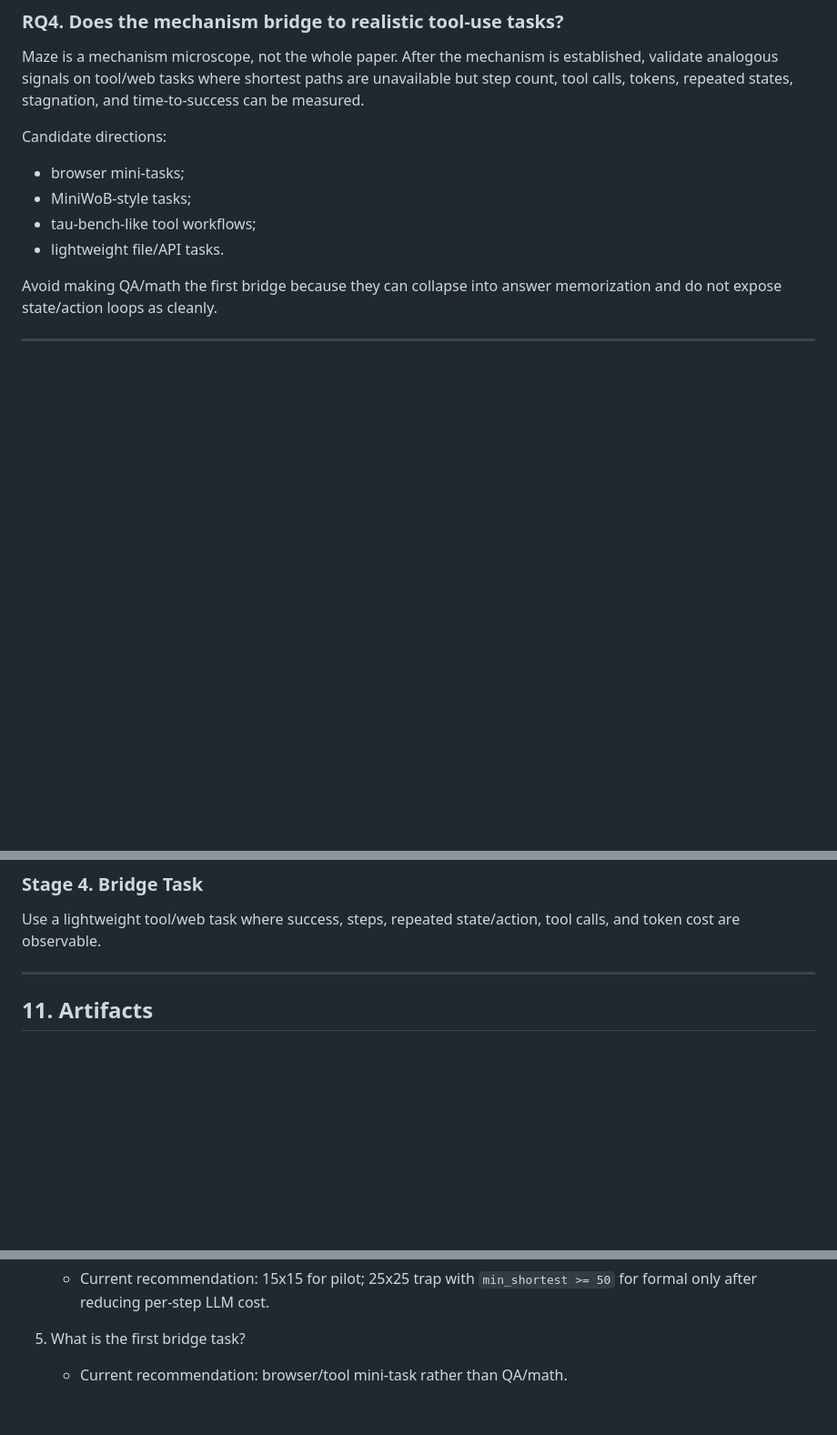
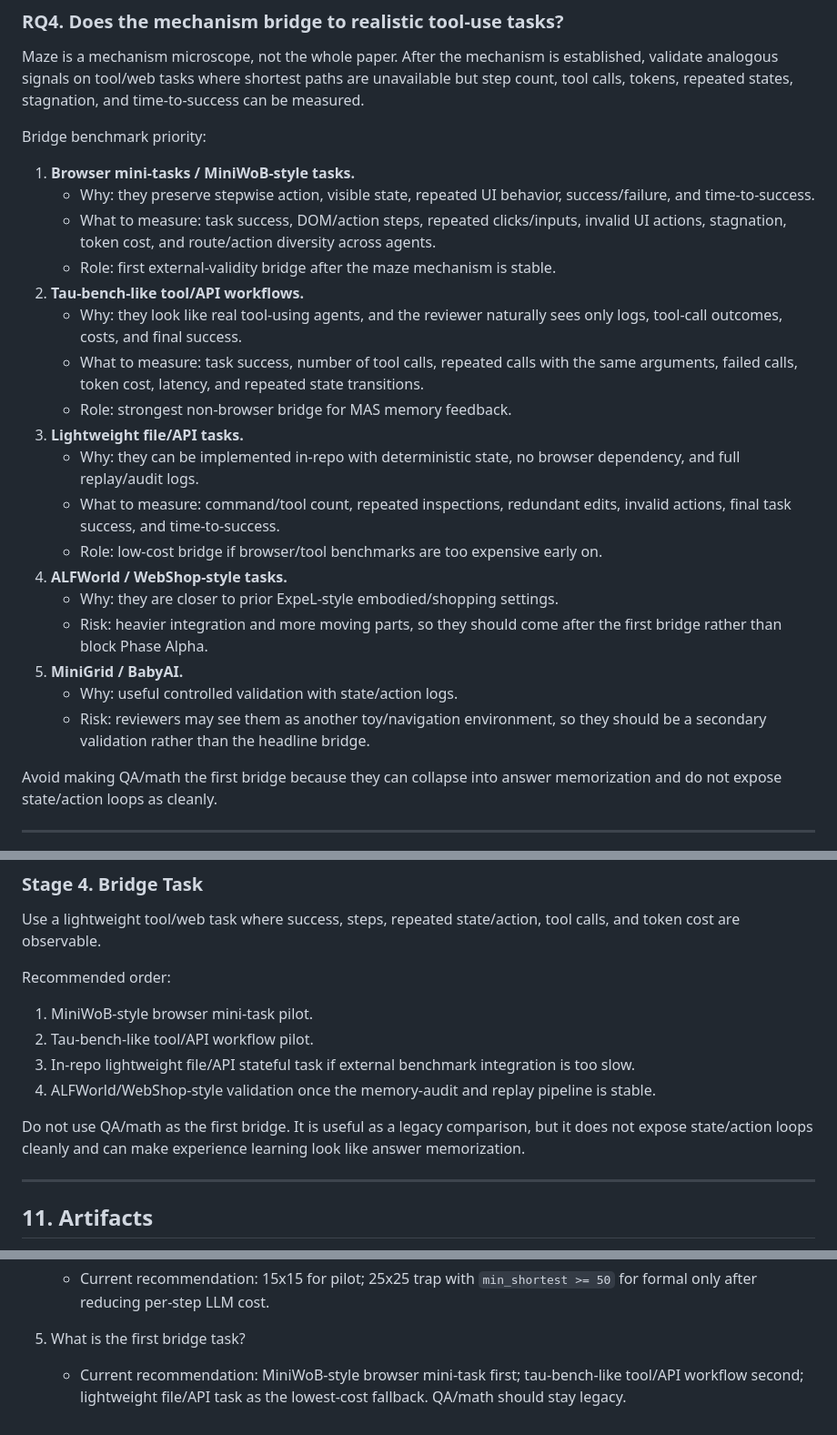
Before and after one commit to yangzc2004-bit/AntMill, a Markdown page: maze_strategy_degradation_blueprint.md, 3 parts joined by grey strips. Shown at 91% size. GitHub-like rendering; blank space fills up the shorter version.

```diff
--- a/maze_strategy_degradation_blueprint.md
+++ b/maze_strategy_degradation_blueprint.md
@@ -71,12 +71,34 @@ Maze is a mechanism microscope, not the whole paper. After the mechanism is esta
 analogous signals on tool/web tasks where shortest paths are unavailable but step count, tool calls,
 tokens, repeated states, stagnation, and time-to-success can be measured.
 
-Candidate directions:
+Bridge benchmark priority:
 
-- browser mini-tasks;
-- MiniWoB-style tasks;
-- tau-bench-like tool workflows;
-- lightweight file/API tasks.
+1. **Browser mini-tasks / MiniWoB-style tasks.**
+   - Why: they preserve stepwise action, visible state, repeated UI behavior, success/failure, and
+     time-to-success.
+   - What to measure: task success, DOM/action steps, repeated clicks/inputs, invalid UI actions,
+     stagnation, token cost, and route/action diversity across agents.
+   - Role: first external-validity bridge after the maze mechanism is stable.
+2. **Tau-bench-like tool/API workflows.**
+   - Why: they look like real tool-using agents, and the reviewer naturally sees only logs,
+     tool-call outcomes, costs, and final success.
+   - What to measure: task success, number of tool calls, repeated calls with the same arguments,
+     failed calls, token cost, latency, and repeated state transitions.
+   - Role: strongest non-browser bridge for MAS memory feedback.
+3. **Lightweight file/API tasks.**
+   - Why: they can be implemented in-repo with deterministic state, no browser dependency, and full
+     replay/audit logs.
+   - What to measure: command/tool count, repeated inspections, redundant edits, invalid actions,
+     final task success, and time-to-success.
+   - Role: low-cost bridge if browser/tool benchmarks are too expensive early on.
+4. **ALFWorld / WebShop-style tasks.**
+   - Why: they are closer to prior ExpeL-style embodied/shopping settings.
+   - Risk: heavier integration and more moving parts, so they should come after the first bridge
+     rather than block Phase Alpha.
+5. **MiniGrid / BabyAI.**
+   - Why: useful controlled validation with state/action logs.
+   - Risk: reviewers may see them as another toy/navigation environment, so they should be a
+     secondary validation rather than the headline bridge.
 
 Avoid making QA/math the first bridge because they can collapse into answer memorization and do not
 expose state/action loops as cleanly.
@@ -379,6 +401,16 @@ drives degradation.
 Use a lightweight tool/web task where success, steps, repeated state/action, tool calls, and token
 cost are observable.
 
+Recommended order:
+
+1. MiniWoB-style browser mini-task pilot.
+2. Tau-bench-like tool/API workflow pilot.
+3. In-repo lightweight file/API stateful task if external benchmark integration is too slow.
+4. ALFWorld/WebShop-style validation once the memory-audit and replay pipeline is stable.
+
+Do not use QA/math as the first bridge. It is useful as a legacy comparison, but it does not expose
+state/action loops cleanly and can make experience learning look like answer memorization.
+
 ---
 
 ## 11. Artifacts
@@ -412,4 +444,5 @@ Each condition should emit:
      after reducing per-step LLM cost.
 
 5. What is the first bridge task?
-   - Current recommendation: browser/tool mini-task rather than QA/math.
+   - Current recommendation: MiniWoB-style browser mini-task first; tau-bench-like tool/API workflow
+     second; lightweight file/API task as the lowest-cost fallback. QA/math should stay legacy.
```
Also changed, not shown: README.md (+32 -0 lines).
